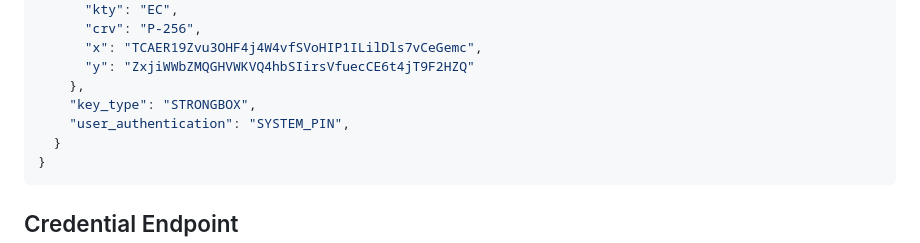
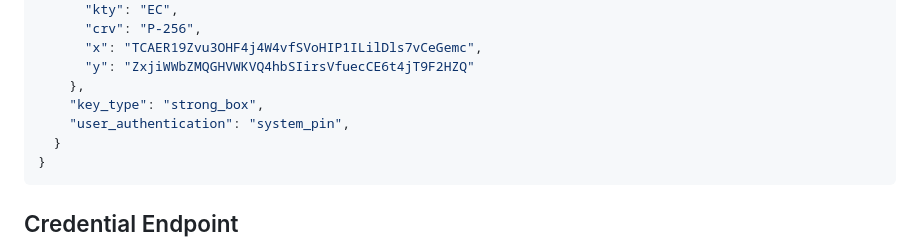
Before and after one commit to openid/oid4vc-haip-sd-jwt-vc, a Markdown page: draft-oid4vc-haip-sd-jwt-vc.md, the part around the change. GitHub-like rendering.

Commit message:
fixed wallet attestation example

````diff
--- a/draft-oid4vc-haip-sd-jwt-vc.md
+++ b/draft-oid4vc-haip-sd-jwt-vc.md
@@ -186,8 +186,8 @@ This is an example of a Wallet Instance Attestation:
       "x": "TCAER19Zvu3OHF4j4W4vfSVoHIP1ILilDls7vCeGemc",
       "y": "ZxjiWWbZMQGHVWKVQ4hbSIirsVfuecCE6t4jT9F2HZQ"
     },
-    "key_type": "STRONGBOX",
-    "user_authentication": "SYSTEM_PIN",
+    "key_type": "strong_box",
+    "user_authentication": "system_pin",
   }
 }
 ```
````
